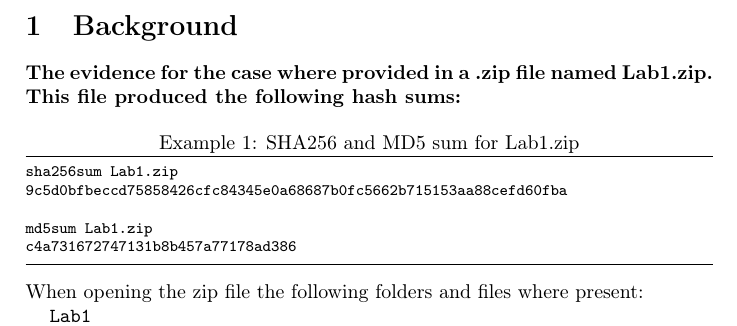
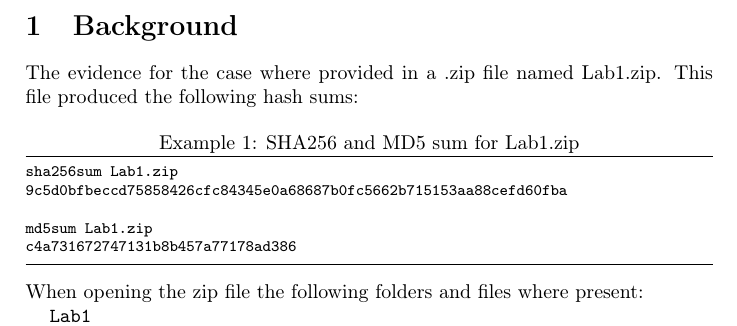
Before and after one commit to Fluchey/DIFO, a LaTeX document (labs/lab1/custom.tex): part of page 3 of 16, cut so that both start at the same text. Compiled offline with pdfLaTeX.

Commit message:
tar bort ändringen

```diff
--- a/labs/lab1/custom.tex
+++ b/labs/lab1/custom.tex
@@ -84,7 +84,7 @@
 
 % INTRODUCTION
 \section{Background}
-\textbf{The evidence for the case where provided in a .zip file named Lab1.zip. This file produced the following hash sums:}
+The evidence for the case where provided in a .zip file named Lab1.zip. This file produced the following hash sums:
 
 
 \begin{lstlisting}[caption=SHA256 and MD5 sum for Lab1.zip]
```
